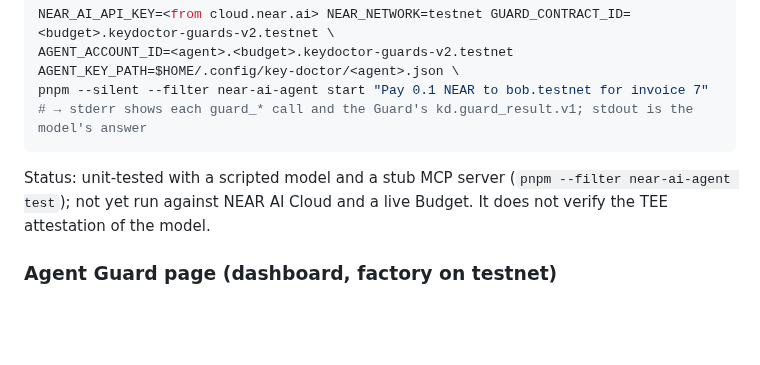
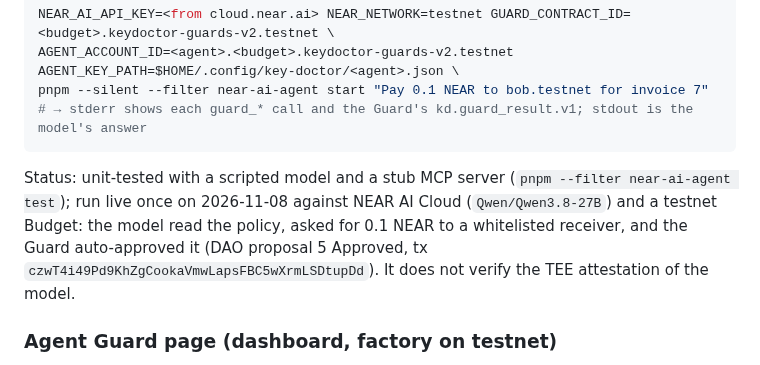
Before and after one commit to BLV-Labs/keydoctor, a Markdown page: README.md, the part around the change. Drawn GitHub-style; blank space fills up the shorter version.

Commit message:
docs: record the first live run of the NEAR AI example agent
- Qwen/Qwen3.8-27B on NEAR AI Cloud paid 0.1 NEAR to a whitelisted
  receiver through guard-mcp on the payroll-2 Budget: auto_approved,
  DAO proposal 5 Approved, tx czwT4i49Pd9KhZgCookaVmwLapsFBC5wXrmLSDtupDd.
- README status line for examples/near-ai-agent updated to match.
- Still missing: a live pending case through the model; TEE attestation
  is not verified.

Co-Authored-By: Claude Opus 5.5 <noreply@anthropic.com>

````diff
--- a/README.md
+++ b/README.md
@@ -255,7 +255,7 @@ pnpm --silent --filter near-ai-agent start "Pay 0.1 NEAR to bob.testnet for invo
 # → stderr shows each guard_* call and the Guard's kd.guard_result.v1; stdout is the model's answer
 ```
 
-Status: unit-tested with a scripted model and a stub MCP server (`pnpm --filter near-ai-agent test`); not yet run against NEAR AI Cloud and a live Budget. It does not verify the TEE attestation of the model.
+Status: unit-tested with a scripted model and a stub MCP server (`pnpm --filter near-ai-agent test`); run live once on 2026-11-08 against NEAR AI Cloud (`Qwen/Qwen3.8-27B`) and a testnet Budget: the model read the policy, asked for 0.1 NEAR to a whitelisted receiver, and the Guard auto-approved it (DAO proposal 5 Approved, tx `czwT4i49Pd9KhZgCookaVmwLapsFBC5wXrmLSDtupDd`). It does not verify the TEE attestation of the model.
 
 ### Agent Guard page (dashboard, factory on testnet)
 
````
Also changed, not shown: docs/stories/backlog.md (+1 -1 lines).
